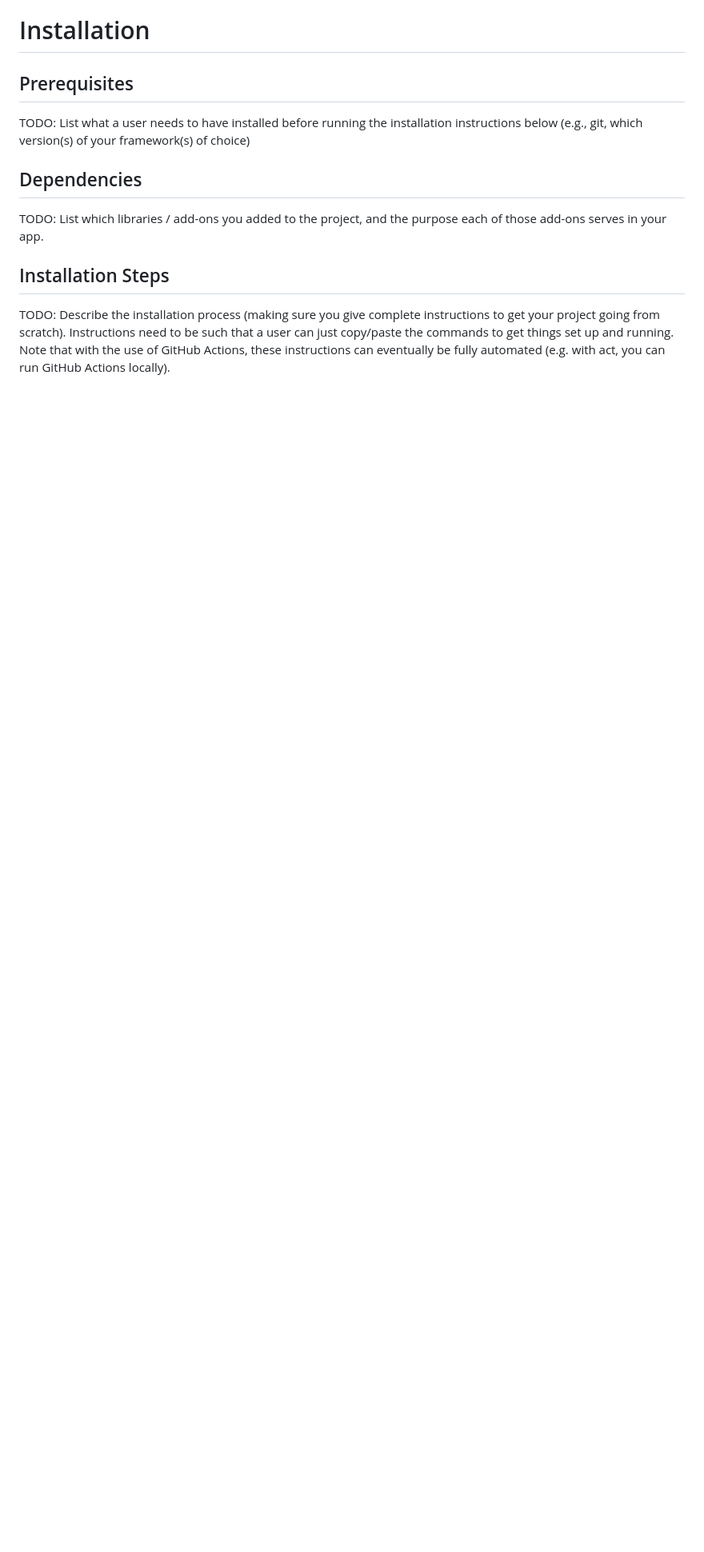
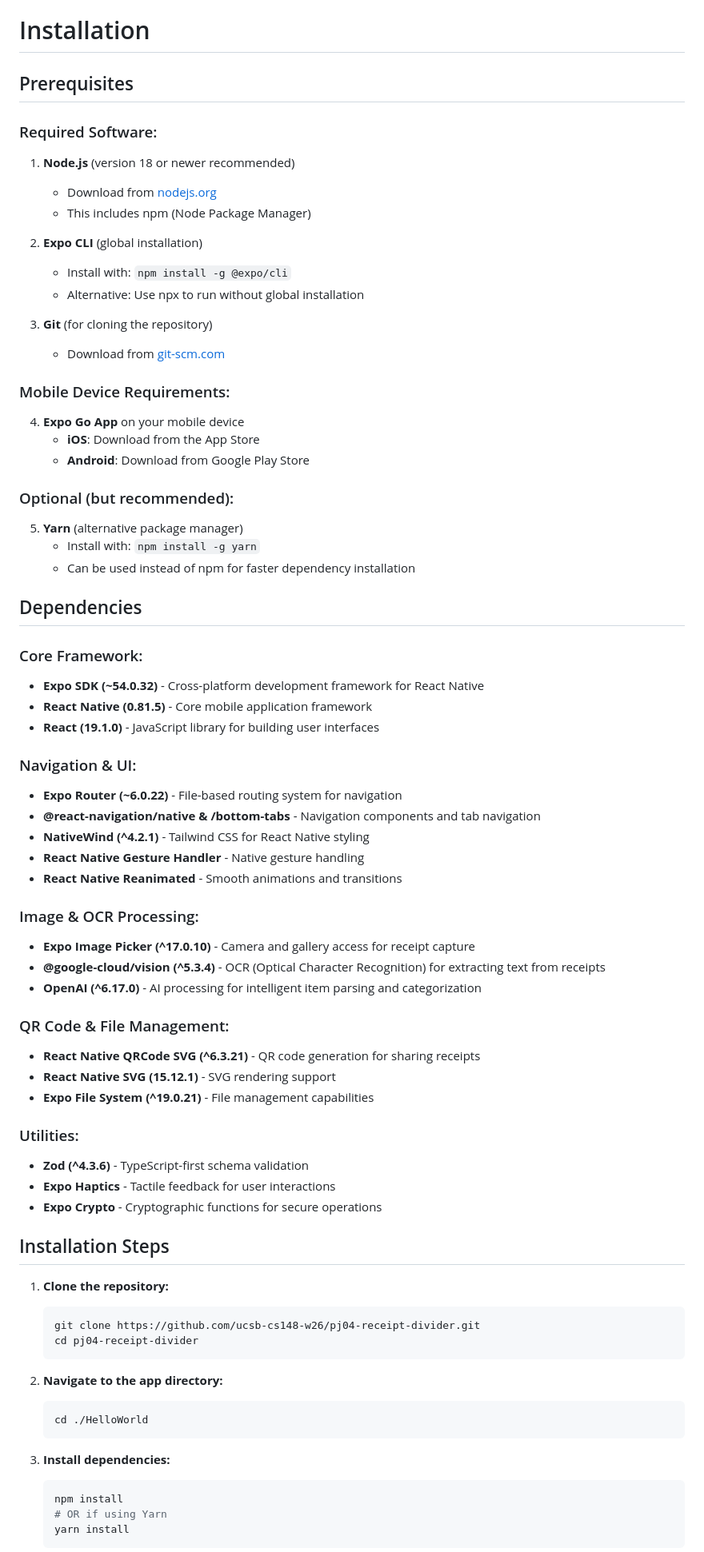
Before and after one commit to ucsb-cs148-w26/pj04-receipt-divider, a Markdown page: README.md, the part around one of its changes. Shown at 80% size. GitHub-like rendering; blank space fills up the shorter version.

Commit message:
docs: create README Installation

````diff
--- a/README.md
+++ b/README.md
@@ -32,10 +32,78 @@ of the person who bought that item. Once all items have been dragged, the total
 
 # Installation
 ## Prerequisites
-TODO: List what a user needs to have installed before running the installation instructions below (e.g., git, which version(s) of your framework(s) of choice)
+
+### Required Software:
+
+1. **Node.js** (version 18 or newer recommended)
+   - Download from [nodejs.org](https://nodejs.org)
+   - This includes npm (Node Package Manager)
+
+2. **Expo CLI** (global installation)
+   - Install with: `npm install -g @expo/cli`
+   - Alternative: Use npx to run without global installation
+
+3. **Git** (for cloning the repository)
+   - Download from [git-scm.com](https://git-scm.com)
+
+### Mobile Device Requirements:
+
+4. **Expo Go App** on your mobile device
+   - **iOS**: Download from the App Store
+   - **Android**: Download from Google Play Store
+
+### Optional (but recommended):
+
+5. **Yarn** (alternative package manager)
+   - Install with: `npm install -g yarn`
+   - Can be used instead of npm for faster dependency installation
 
 ## Dependencies
-TODO: List which libraries / add-ons you added to the project, and the purpose each of those add-ons serves in your app.
+
+### Core Framework:
+- **Expo SDK (~54.0.32)** - Cross-platform development framework for React Native
+- **React Native (0.81.5)** - Core mobile application framework
+- **React (19.1.0)** - JavaScript library for building user interfaces
+
+### Navigation & UI:
+- **Expo Router (~6.0.22)** - File-based routing system for navigation
+- **@react-navigation/native & /bottom-tabs** - Navigation components and tab navigation
+- **NativeWind (^4.2.1)** - Tailwind CSS for React Native styling
+- **React Native Gesture Handler** - Native gesture handling
+- **React Native Reanimated** - Smooth animations and transitions
+
+### Image & OCR Processing:
+- **Expo Image Picker (^17.0.10)** - Camera and gallery access for receipt capture
+- **@google-cloud/vision (^5.3.4)** - OCR (Optical Character Recognition) for extracting text from receipts
+- **OpenAI (^6.17.0)** - AI processing for intelligent item parsing and categorization
+
+### QR Code & File Management:
+- **React Native QRCode SVG (^6.3.21)** - QR code generation for sharing receipts
+- **React Native SVG (15.12.1)** - SVG rendering support
+- **Expo File System (^19.0.21)** - File management capabilities
+
+### Utilities:
+- **Zod (^4.3.6)** - TypeScript-first schema validation
+- **Expo Haptics** - Tactile feedback for user interactions
+- **Expo Crypto** - Cryptographic functions for secure operations
 
 ## Installation Steps
-TODO: Describe the installation process (making sure you give complete instructions to get your project going from scratch). Instructions need to be such that a user can just copy/paste the commands to get things set up and running. Note that with the use of GitHub Actions, these instructions can eventually be fully automated (e.g. with act, you can run GitHub Actions locally).
+
+1. **Clone the repository:**
+   ```bash
+   git clone https://github.com/ucsb-cs148-w26/pj04-receipt-divider.git
+   cd pj04-receipt-divider
+   ```
+
+2. **Navigate to the app directory:**
+   ```bash
+   cd ./HelloWorld
+   ```
+
+3. **Install dependencies:**
+   ```bash
+   npm install
+   # OR if using Yarn
+   yarn install
+   ```
+
````
Also changed, not shown: other parts of README.md (+76 -3 lines).
